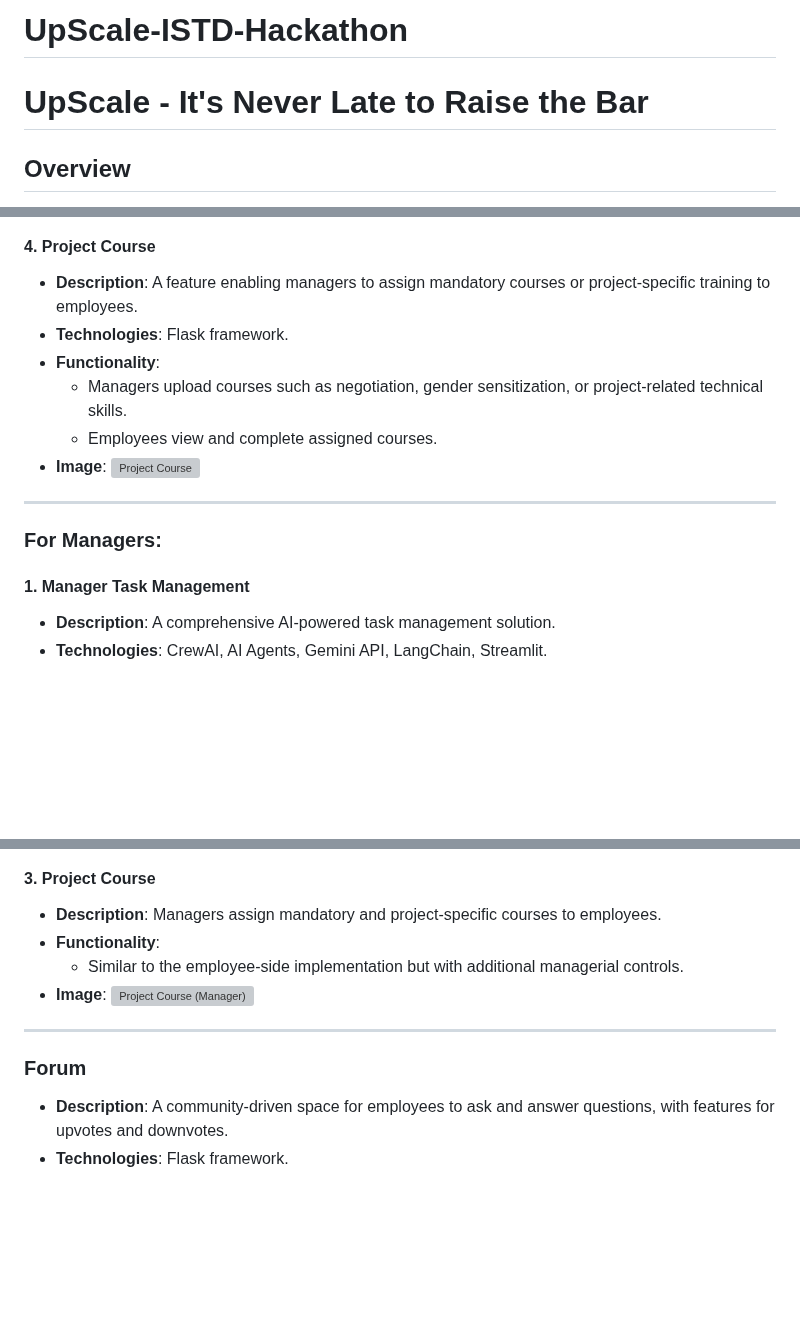
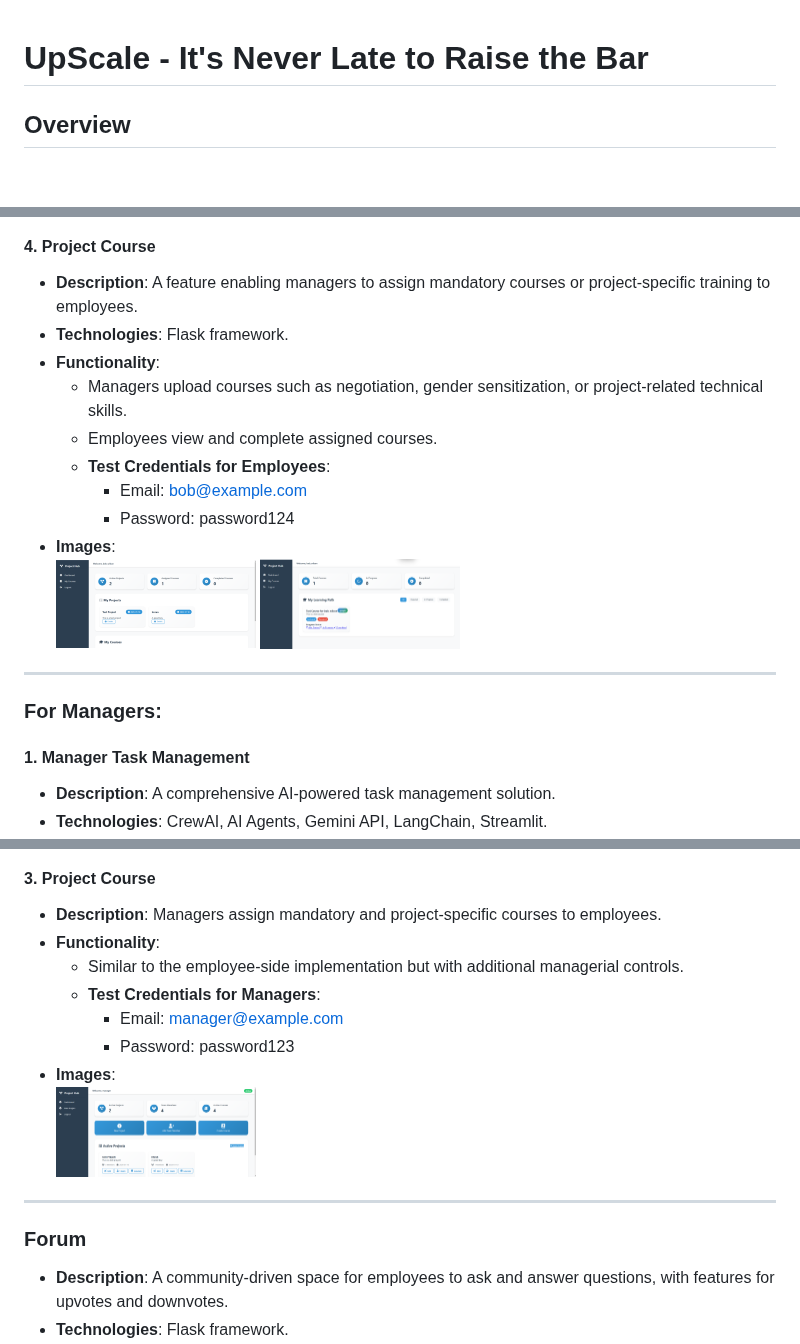
Before and after one commit to ashoksuthar14/UpScale---ISTD-Hackathon, a Markdown page: README.md, 3 parts joined by grey strips. Rendered like a GitHub page; blank space fills up the shorter version; grey boxes are pictures that could not be loaded.

```diff
--- a/README.md
+++ b/README.md
@@ -1,5 +1,3 @@
-# UpScale-ISTD-Hackathon
-
 # UpScale - It's Never Late to Raise the Bar
 
 ## Overview
@@ -46,18 +58,26 @@
 
 #### 4. Project Course
+
 - **Description**: A feature enabling managers to assign mandatory courses or project-specific training to employees.
 - **Technologies**: Flask framework.
 - **Functionality**:
   - Managers upload courses such as negotiation, gender sensitization, or project-related technical skills.
   - Employees view and complete assigned courses.
-- **Image**:
-  ![Project Course](path/to/image4.png)
+  - **Test Credentials for Employees**:
+    - Email: [bob@example.com](mailto:bob@example.com)
+    - Password: password124
+- **Images**:
+  <div style="display: flex;">
+    <img src="img/project course 1.png" alt="Project Course 1" width="200" />
+    <img src="img/project course 2.png" alt="Project Course 2" width="200" />
+  </div>
 
 ---
 
 ### For Managers:
 
 #### 1. Manager Task Management
+
 - **Description**: A comprehensive AI-powered task management solution.
 - **Technologies**: CrewAI, AI Agents, Gemini API, LangChain, Streamlit.
 - **Functionality**:
@@ -79,14 +108,21 @@
 
 #### 3. Project Course
+
 - **Description**: Managers assign mandatory and project-specific courses to employees.
 - **Functionality**:
   - Similar to the employee-side implementation but with additional managerial controls.
-- **Image**:
-  ![Project Course (Manager)](path/to/image7.png)
+  - **Test Credentials for Managers**:
+    - Email: [manager@example.com](mailto:manager@example.com)
+    - Password: password123
+- **Images**:
+  <div style="display: flex;">
+    <img src="img/manager project course 1.png" alt="Manager Project Course 1" width="200" />
+  </div>
 
 ---
 
 ### Forum
+
 - **Description**: A community-driven space for employees to ask and answer questions, with features for upvotes and downvotes.
 - **Technologies**: Flask framework.
 - **Functionality**:
```
Also changed, not shown: other parts of README.md (+44 -17 lines).
